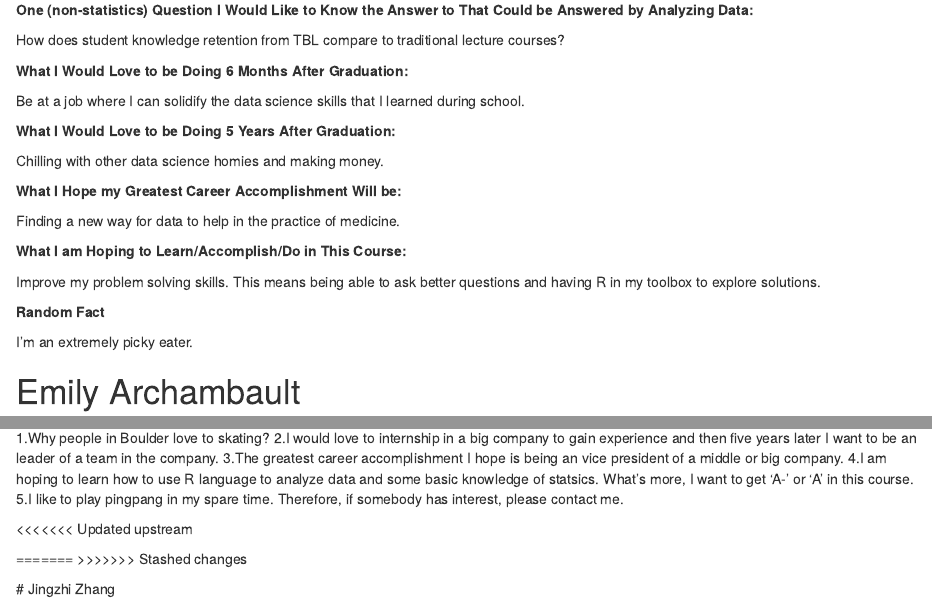
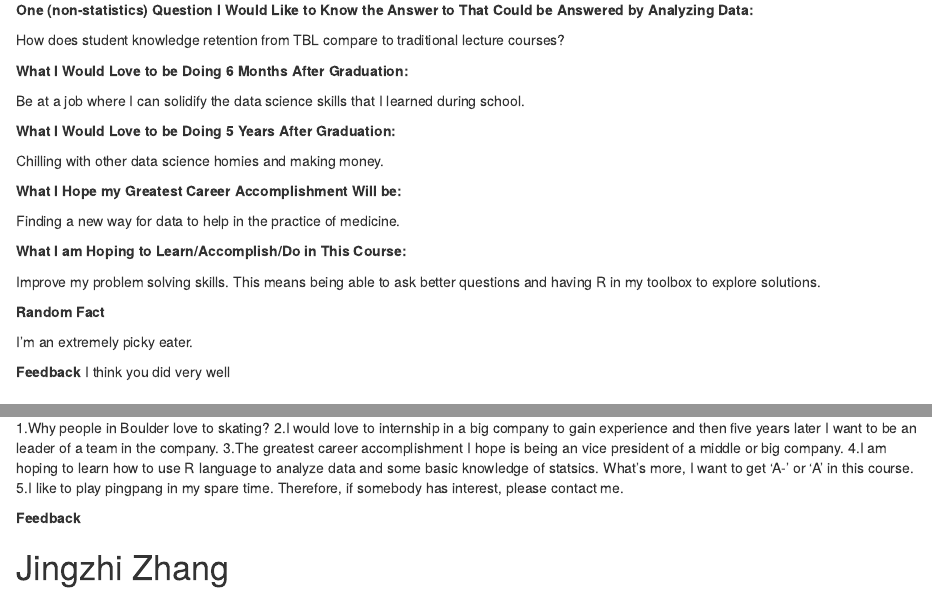
Before and after one commit to eugenemiller112/STAT2600, an R Markdown document (zjz.Rmd): the page in a window 1100 px wide, from 730 px down, and a second part further down, joined at a grey line. Rendered offline with R 4.5, knitr and Pandoc, with nearby package versions.

Commit message:
new changes

```diff
--- a/zjz.Rmd
+++ b/zjz.Rmd
@@ -42,6 +42,9 @@ Improve my problem solving skills. This means being able to ask better questions
 **Random Fact**
 
 I'm an extremely picky eater.
+
+**Feedback** I think you did very well
+
 
 # Emily Archambault
 
@@ -90,15 +93,14 @@ My favorite color is blue.
  4.I am hoping to learn how to use R language to analyze data and some basic knowledge of statsics. What's more, I want to get  'A-' or 'A' in this course.
  5.I like to play pingpang in my spare time. Therefore, if somebody has interest, please contact me.
 
-<<<<<<< Updated upstream
 
-=======
->>>>>>> Stashed changes
+ **Feedback**
 
 
- # Jingzhi Zhang
+# Jingzhi Zhang
 
- ![](HIQI6256.jpg)
+ ![](HIQI6256.jpg){width=300}
+
 **One (non-statistics) Question I Would Like to Know the Answer to That Could be Answered by Analyzing Data:**
 
 * How many people in the world
```
Also changed, not shown: Lab2_AllStars.Rmd (+3 -2 lines).
